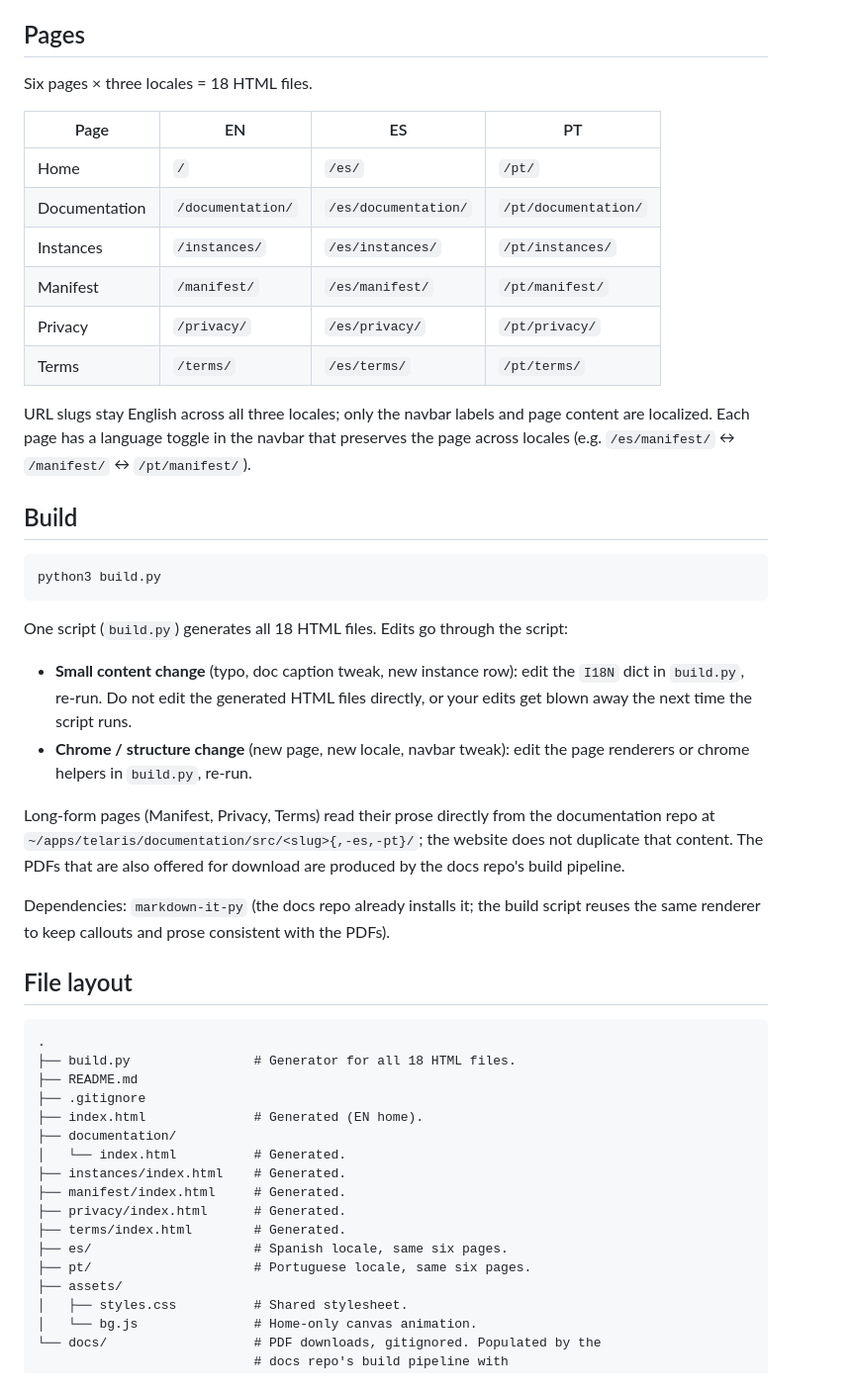
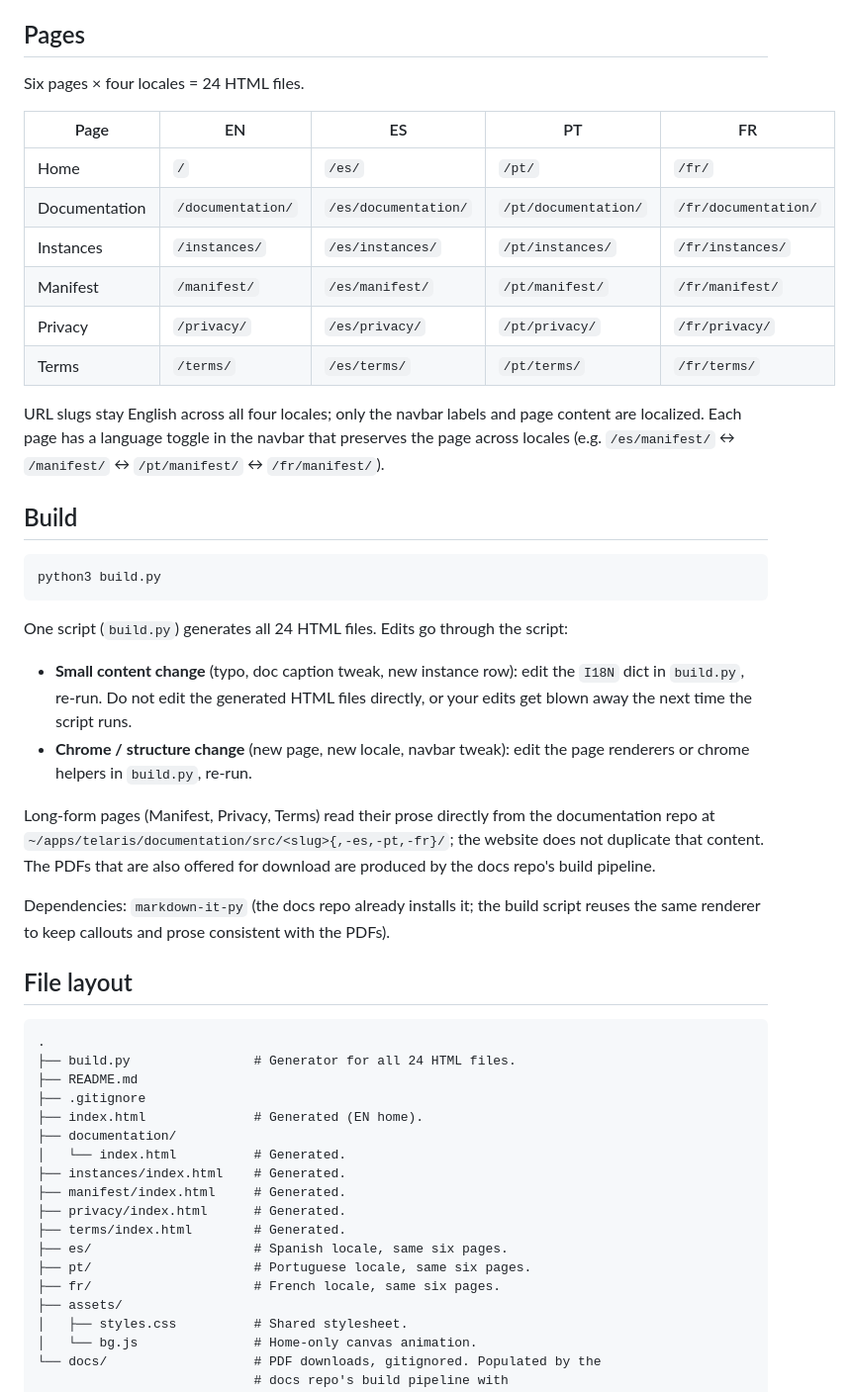
Before and after one commit to theagitist/telaris_website, a Markdown page: README.md, the part around the change. Shown at 99% size. Rendered like a GitHub page.

Commit message:
docs(readme): update site layout to four locales (24 HTML files)
After C6 added the /fr/ locale (commit 01a1be0), update the README:
- Page table extends to a FR column.
- Six pages x four locales = 24 HTML files (was: x three = 18).
- Long-form pages now read from src/<slug>-fr/ in the docs repo.
- File-layout tree adds fr/ alongside es/ and pt/.

````diff
--- a/README.md
+++ b/README.md
@@ -4,18 +4,18 @@ Source for the Pluriverse website at <https://www.telaris.ca>. Static multi-page
 
 ## Pages
 
-Six pages × three locales = 18 HTML files.
+Six pages × four locales = 24 HTML files.
 
-| Page | EN | ES | PT |
-|---|---|---|---|
-| Home | `/` | `/es/` | `/pt/` |
-| Documentation | `/documentation/` | `/es/documentation/` | `/pt/documentation/` |
-| Instances | `/instances/` | `/es/instances/` | `/pt/instances/` |
-| Manifest | `/manifest/` | `/es/manifest/` | `/pt/manifest/` |
-| Privacy | `/privacy/` | `/es/privacy/` | `/pt/privacy/` |
-| Terms | `/terms/` | `/es/terms/` | `/pt/terms/` |
+| Page | EN | ES | PT | FR |
+|---|---|---|---|---|
+| Home | `/` | `/es/` | `/pt/` | `/fr/` |
+| Documentation | `/documentation/` | `/es/documentation/` | `/pt/documentation/` | `/fr/documentation/` |
+| Instances | `/instances/` | `/es/instances/` | `/pt/instances/` | `/fr/instances/` |
+| Manifest | `/manifest/` | `/es/manifest/` | `/pt/manifest/` | `/fr/manifest/` |
+| Privacy | `/privacy/` | `/es/privacy/` | `/pt/privacy/` | `/fr/privacy/` |
+| Terms | `/terms/` | `/es/terms/` | `/pt/terms/` | `/fr/terms/` |
 
-URL slugs stay English across all three locales; only the navbar labels and page content are localized. Each page has a language toggle in the navbar that preserves the page across locales (e.g. `/es/manifest/` ↔ `/manifest/` ↔ `/pt/manifest/`).
+URL slugs stay English across all four locales; only the navbar labels and page content are localized. Each page has a language toggle in the navbar that preserves the page across locales (e.g. `/es/manifest/` ↔ `/manifest/` ↔ `/pt/manifest/` ↔ `/fr/manifest/`).
 
 ## Build
 
@@ -23,12 +23,12 @@ URL slugs stay English across all three locales; only the navbar labels and page
 python3 build.py
 ```
 
-One script (`build.py`) generates all 18 HTML files. Edits go through the script:
+One script (`build.py`) generates all 24 HTML files. Edits go through the script:
 
 * **Small content change** (typo, doc caption tweak, new instance row): edit the `I18N` dict in `build.py`, re-run. Do not edit the generated HTML files directly, or your edits get blown away the next time the script runs.
 * **Chrome / structure change** (new page, new locale, navbar tweak): edit the page renderers or chrome helpers in `build.py`, re-run.
 
-Long-form pages (Manifest, Privacy, Terms) read their prose directly from the documentation repo at `~/apps/telaris/documentation/src/<slug>{,-es,-pt}/`; the website does not duplicate that content. The PDFs that are also offered for download are produced by the docs repo's build pipeline.
+Long-form pages (Manifest, Privacy, Terms) read their prose directly from the documentation repo at `~/apps/telaris/documentation/src/<slug>{,-es,-pt,-fr}/`; the website does not duplicate that content. The PDFs that are also offered for download are produced by the docs repo's build pipeline.
 
 Dependencies: `markdown-it-py` (the docs repo already installs it; the build script reuses the same renderer to keep callouts and prose consistent with the PDFs).
 
@@ -36,7 +36,7 @@ Dependencies: `markdown-it-py` (the docs repo already installs it; the build scr
 
 ```
 .
-├── build.py                # Generator for all 18 HTML files.
+├── build.py                # Generator for all 24 HTML files.
 ├── README.md
 ├── .gitignore
 ├── index.html              # Generated (EN home).
@@ -48,6 +48,7 @@ Dependencies: `markdown-it-py` (the docs repo already installs it; the build scr
 ├── terms/index.html        # Generated.
 ├── es/                     # Spanish locale, same six pages.
 ├── pt/                     # Portuguese locale, same six pages.
+├── fr/                     # French locale, same six pages.
 ├── assets/
 │   ├── styles.css          # Shared stylesheet.
 │   └── bg.js               # Home-only canvas animation.
````
